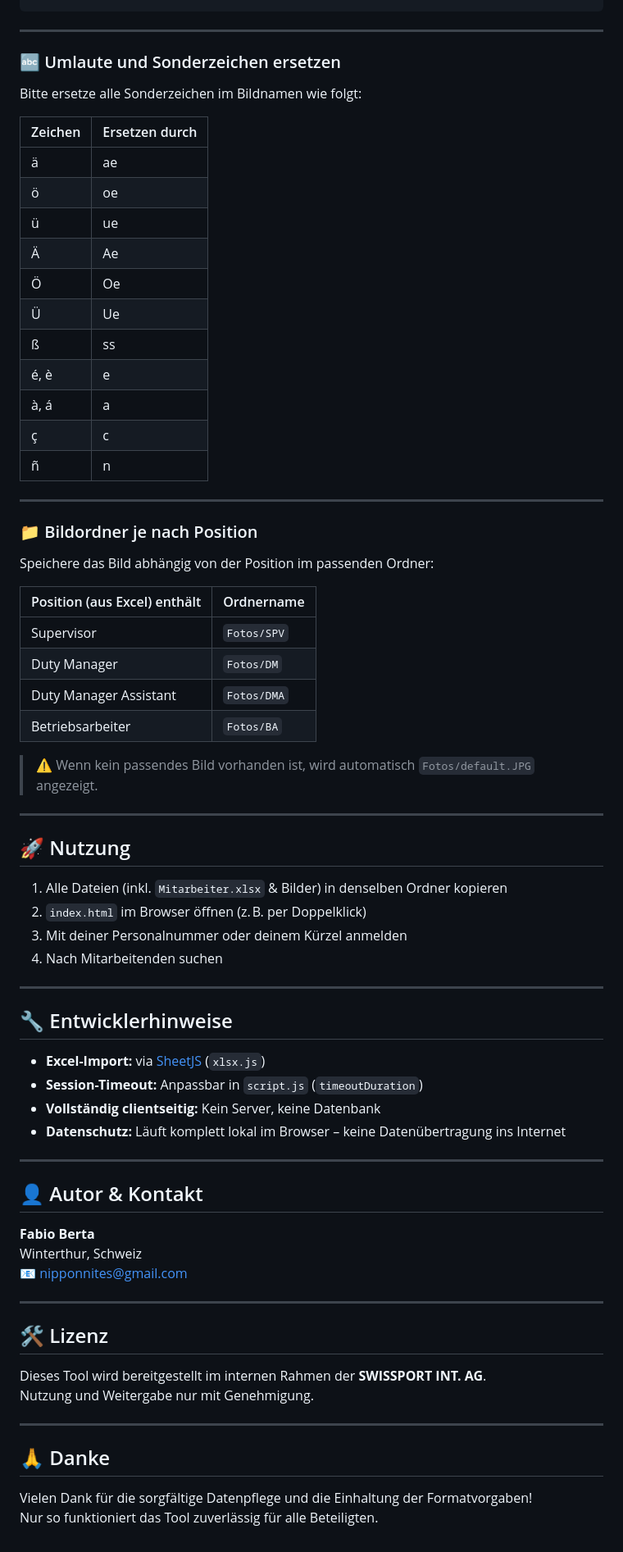
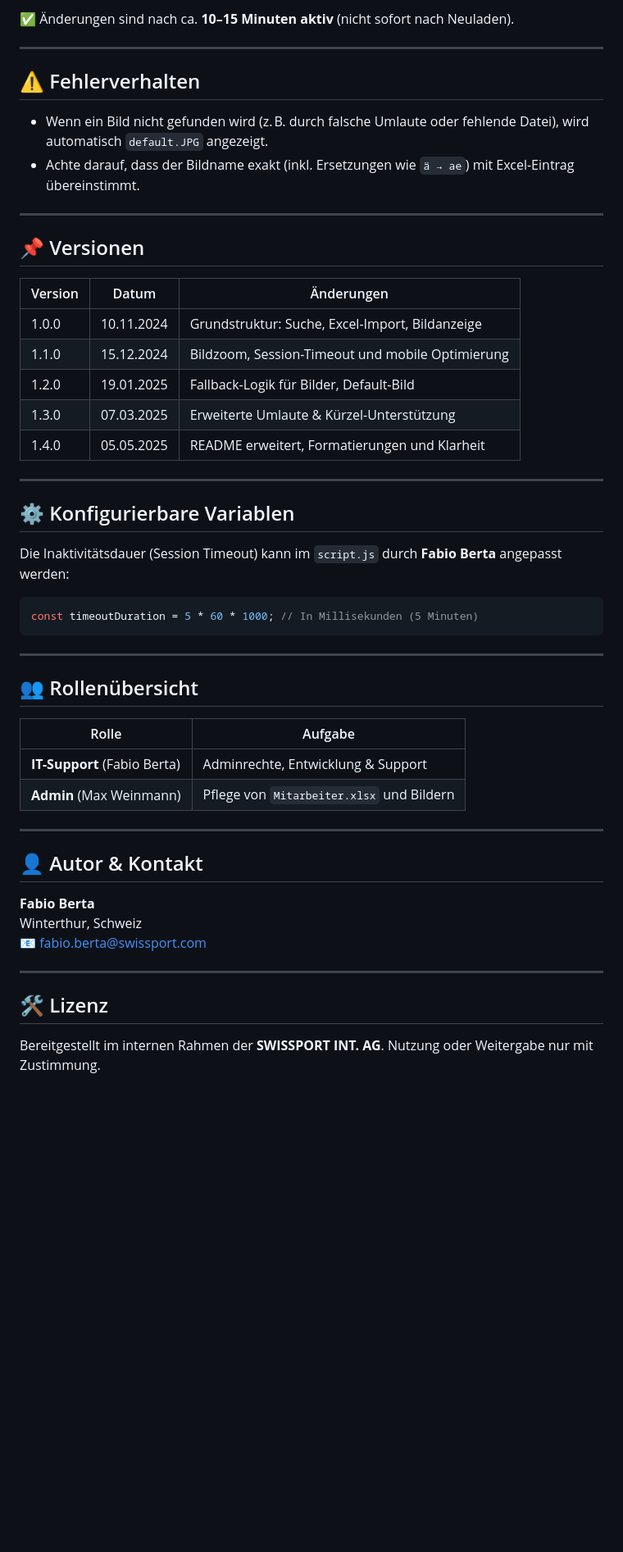
Before and after one commit to pabloesteves91/swp-finder, a Markdown page: README.md, the part around the change printed below. Shown: that part at 82% size. Rendered like a GitHub page; blank space fills up the shorter version.

````diff
--- a/README.md
+++ b/README.md
@@ -88,57 +118,42 @@ Fotos/SPV/Goessmann, Joerg.jpg
+✅ Änderungen sind nach ca. **10–15 Minuten aktiv** (nicht sofort nach Neuladen).
+
+---
+
+## ⚠️ Fehlerverhalten
+
+- Wenn ein Bild nicht gefunden wird (z. B. durch falsche Umlaute oder fehlende Datei), wird automatisch `default.JPG` angezeigt.
+- Achte darauf, dass der Bildname exakt (inkl. Ersetzungen wie `ä → ae`) mit Excel-Eintrag übereinstimmt.
+
+---
+
+## 📌 Versionen
+
+| Version | Datum       | Änderungen                                           |
+|---------|-------------|------------------------------------------------------|
+| 1.0.0   | 10.11.2024  | Grundstruktur: Suche, Excel-Import, Bildanzeige     |
+| 1.1.0   | 15.12.2024  | Bildzoom, Session-Timeout und mobile Optimierung    |
+| 1.2.0   | 19.01.2025  | Fallback-Logik für Bilder, Default-Bild             |
+| 1.3.0   | 07.03.2025  | Erweiterte Umlaute & Kürzel-Unterstützung           |
+| 1.4.0   | 05.05.2025  | README erweitert, Formatierungen und Klarheit       |
+
+---
+
+## ⚙️ Konfigurierbare Variablen
+
+Die Inaktivitätsdauer (Session Timeout) kann im `script.js` durch **Fabio Berta** angepasst werden:
+
+```js
+const timeoutDuration = 5 * 60 * 1000; // In Millisekunden (5 Minuten)
 ```
 
 ---
 
-### 🔤 Umlaute und Sonderzeichen ersetzen
+## 👥 Rollenübersicht
 
-Bitte ersetze alle Sonderzeichen im Bildnamen wie folgt:
-
-| Zeichen | Ersetzen durch |
-|---------|----------------|
-| ä       | ae             |
-| ö       | oe             |
-| ü       | ue             |
-| Ä       | Ae             |
-| Ö       | Oe             |
-| Ü       | Ue             |
-| ß       | ss             |
-| é, è    | e              |
-| à, á    | a              |
-| ç       | c              |
-| ñ       | n              |
-
----
-
-### 📁 Bildordner je nach Position
-
-Speichere das Bild abhängig von der Position im passenden Ordner:
-
-| Position (aus Excel) enthält | Ordnername        |
-|------------------------------|-------------------|
-| Supervisor                   | `Fotos/SPV`       |
-| Duty Manager                 | `Fotos/DM`        |
-| Duty Manager Assistant       | `Fotos/DMA`       |
-| Betriebsarbeiter             | `Fotos/BA`        |
-
-> ⚠️ Wenn kein passendes Bild vorhanden ist, wird automatisch `Fotos/default.JPG` angezeigt.
-
----
-
-## 🚀 Nutzung
-
-1. Alle Dateien (inkl. `Mitarbeiter.xlsx` & Bilder) in denselben Ordner kopieren
-2. `index.html` im Browser öffnen (z. B. per Doppelklick)
-3. Mit deiner Personalnummer oder deinem Kürzel anmelden
-4. Nach Mitarbeitenden suchen
-
----
-
-## 🔧 Entwicklerhinweise
-
-- **Excel-Import:** via [SheetJS](https://sheetjs.com/) (`xlsx.js`)
-- **Session-Timeout:** Anpassbar in `script.js` (`timeoutDuration`)
-- **Vollständig clientseitig:** Kein Server, keine Datenbank
-- **Datenschutz:** Läuft komplett lokal im Browser – keine Datenübertragung ins Internet
+| Rolle                         | Aufgabe                                           |
+|-------------------------------|--------------------------------------------------|
+| **IT-Support** (Fabio Berta)  | Adminrechte, Entwicklung & Support               |
+| **Admin** (Max Weinmann)      | Pflege von `Mitarbeiter.xlsx` und Bildern        |
 
 ---
 
@@ -146,18 +161,10 @@ Speichere das Bild abhängig von der Position im passenden Ordner:
 
 **Fabio Berta**
 Winterthur, Schweiz
-📧 [nipponnites@gmail.com](mailto:nipponnites@gmail.com)
+📧 [fabio.berta@swissport.com](mailto:fabio.berta@swissport.com)
 
 ---
 
 ## 🛠️ Lizenz
 
-Dieses Tool wird bereitgestellt im internen Rahmen der **SWISSPORT INT. AG**.
-Nutzung und Weitergabe nur mit Genehmigung.
-
----
-
-## 🙏 Danke
-
-Vielen Dank für die sorgfältige Datenpflege und die Einhaltung der Formatvorgaben!
-Nur so funktioniert das Tool zuverlässig für alle Beteiligten.
+Bereitgestellt im internen Rahmen der **SWISSPORT INT. AG**. Nutzung oder Weitergabe nur mit Zustimmung.
````
Also changed, not shown: other parts of README.md (+55 -25 lines).
